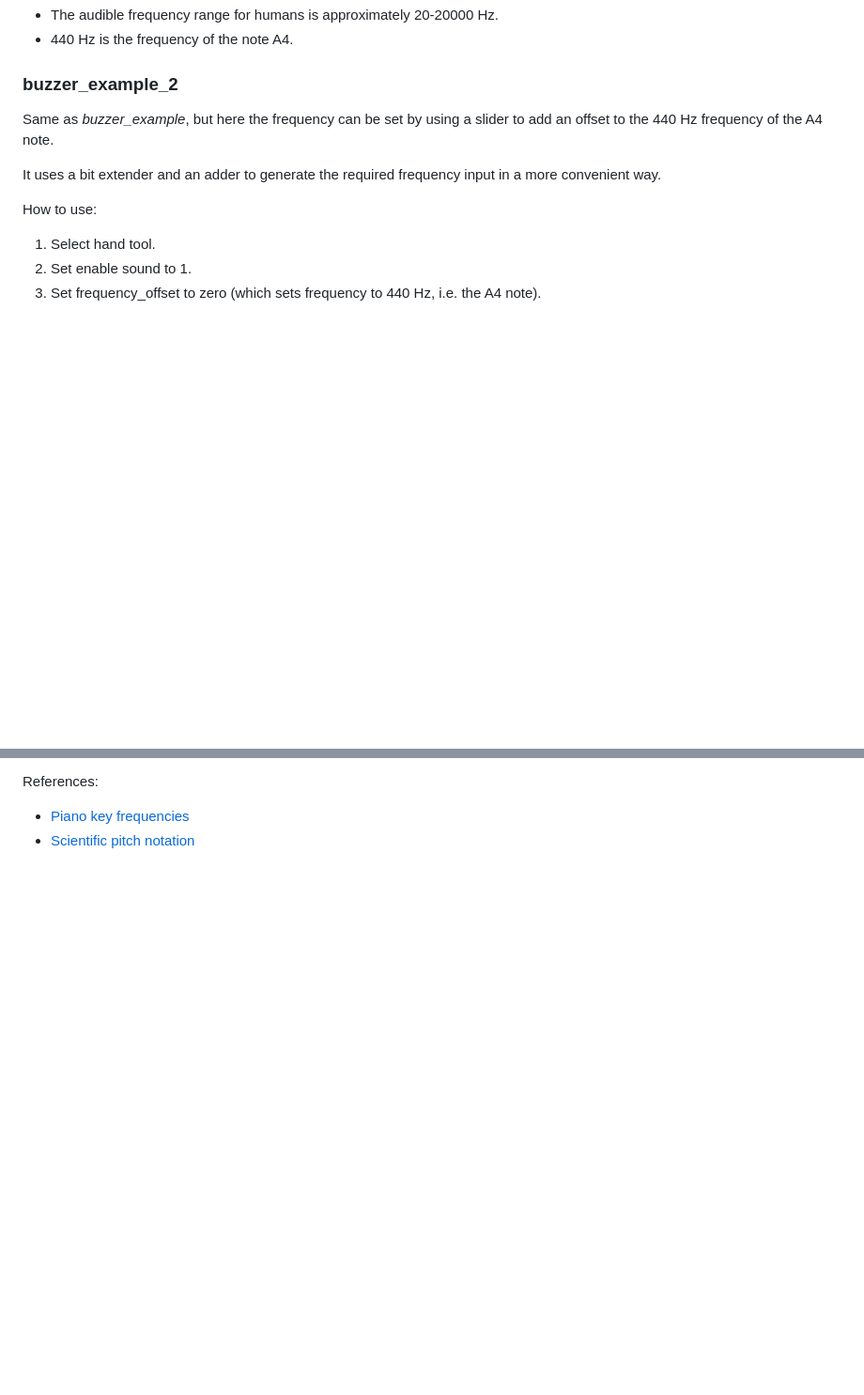
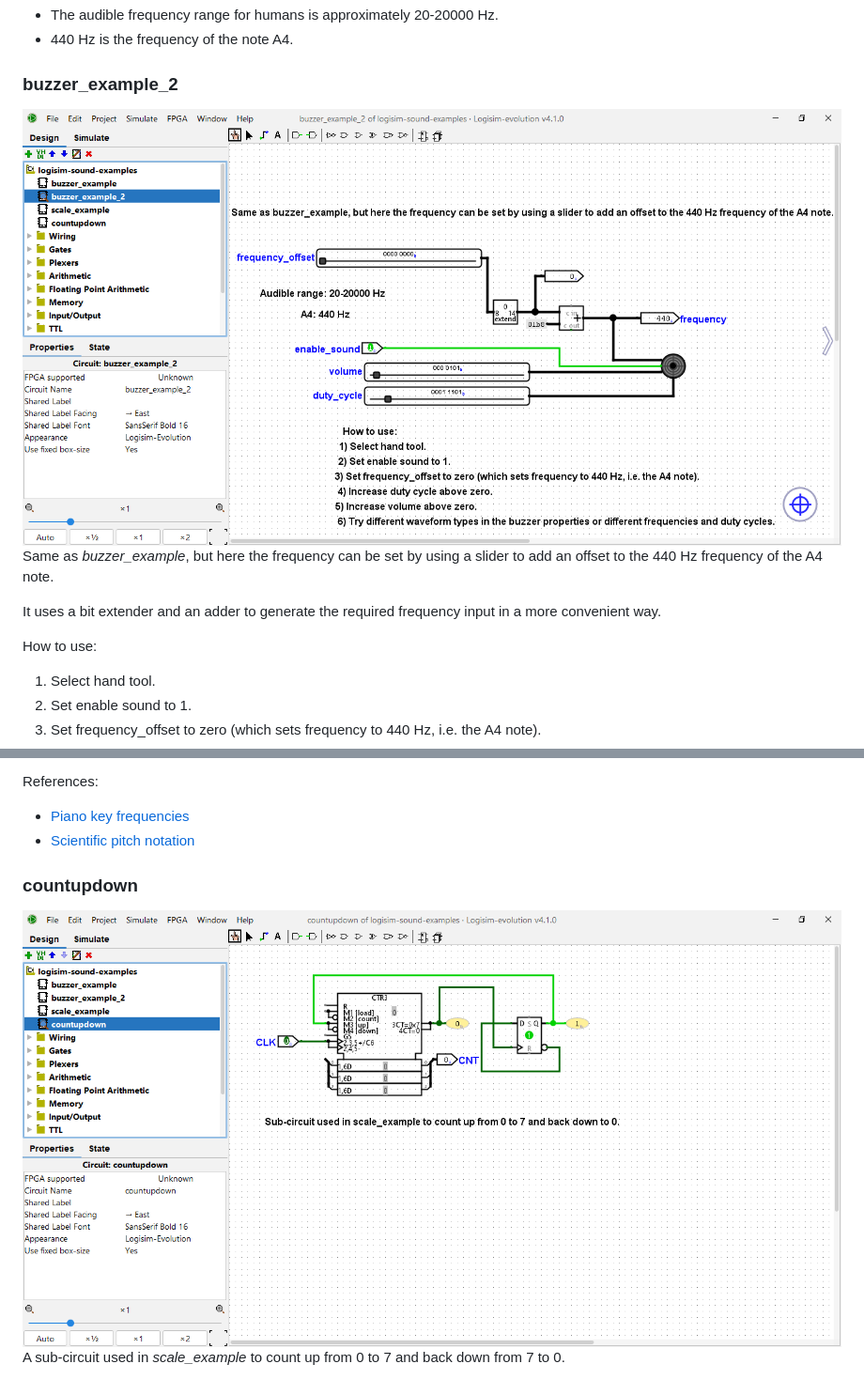
Before and after one commit to mhamilt/teaching-programming-music-with-code, a Markdown page: resources/logisim-sound-examples/README.md, 2 parts joined by grey strips. Shown at 94% size. GitHub-like rendering; blank space fills up the shorter version.

Commit message:
Added all screenshots.

```diff
--- a/resources/logisim-sound-examples/README.md
+++ b/resources/logisim-sound-examples/README.md
@@ -79,6 +79,7 @@ Notes:
 * 440 Hz is the frequency of the note A4.
 
 ### buzzer_example_2
+![buzzer_example_2.png](screenshots/buzzer_example_2.png?raw=true)
 Same as *buzzer_example*, but here the frequency can be set by using a slider to add an offset to the 440 Hz frequency of the A4 note.
 
 It uses a bit extender and an adder to generate the required frequency input in a more convenient way.
@@ -119,3 +121,7 @@ References:
 ](https://en.wikipedia.org/wiki/Piano_key_frequencies)
 * [Scientific pitch notation
 ](https://en.wikipedia.org/wiki/Scientific_pitch_notation)
+
+### countupdown
+![countupdown.png](screenshots/countupdown.png?raw=true)
+A sub-circuit used in *scale_example* to count up from 0 to 7 and back down from 7 to 0.
```
Also changed, not shown: other parts of resources/logisim-sound-examples/README.md (+1 -0 lines).
